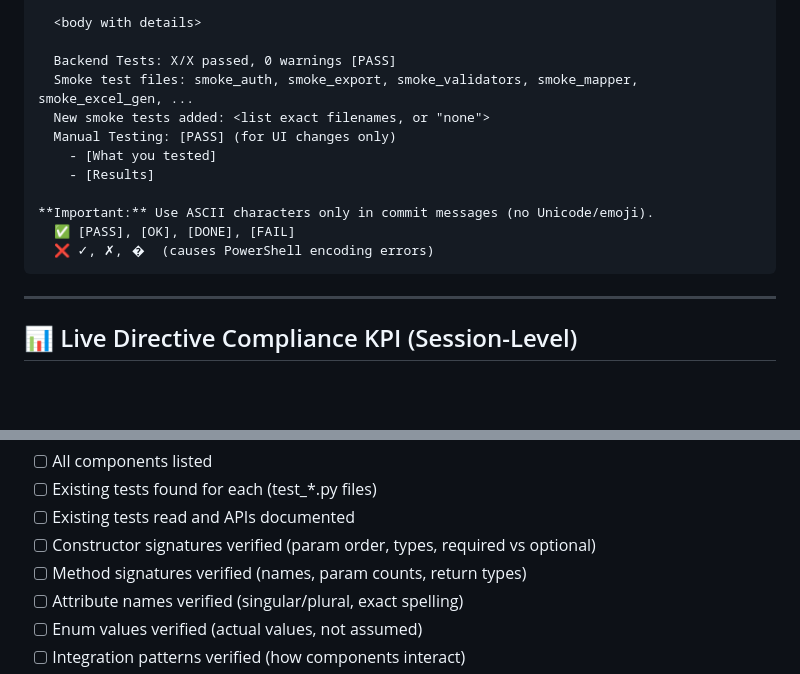
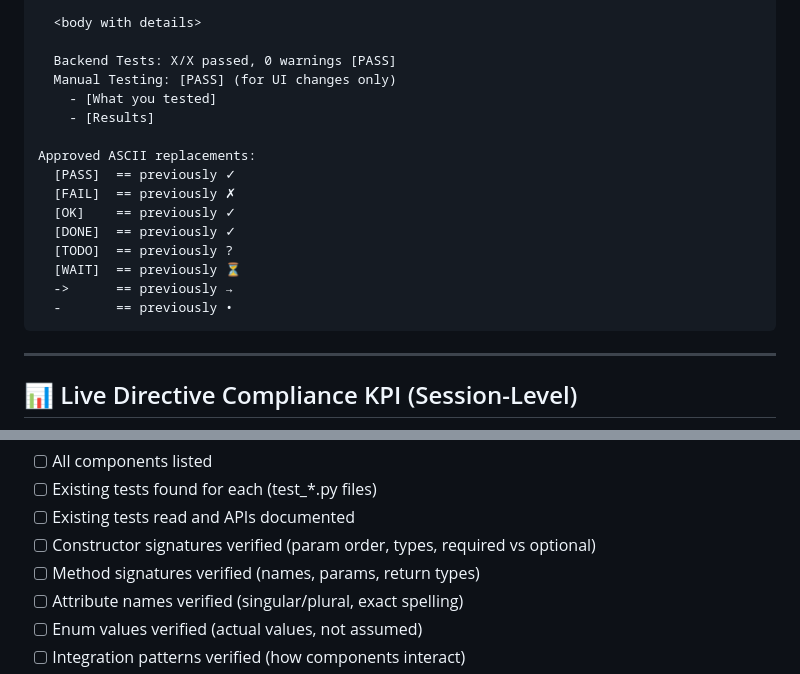
Before and after one commit to evanlow/shephard, a Markdown page: prime_directive.md, 2 parts joined by grey strips. Rendered like a GitHub page; blank space fills up the shorter version.

````diff
--- a/prime_directive.md
+++ b/prime_directive.md
@@ -48,15 +48,19 @@ Commit Message Format:
   <body with details>
 
   Backend Tests: X/X passed, 0 warnings [PASS]
-  Smoke test files: smoke_auth, smoke_export, smoke_validators, smoke_mapper, smoke_excel_gen, ...
-  New smoke tests added: <list exact filenames, or "none">
   Manual Testing: [PASS] (for UI changes only)
     - [What you tested]
     - [Results]
 
-**Important:** Use ASCII characters only in commit messages (no Unicode/emoji).
-  ✅ [PASS], [OK], [DONE], [FAIL]
-  ❌ ✓, ✗, �	 (causes PowerShell encoding errors)
+Approved ASCII replacements:
+  [PASS]  == previously ✓
+  [FAIL]  == previously ✗
+  [OK]    == previously ✓
+  [DONE]  == previously ✓
+  [TODO]  == previously ?
+  [WAIT]  == previously ⏳
+  ->      == previously →
+  -       == previously •
 ```
 
 ---
@@ -1748,7 +1752,7 @@ Before writing ANY new code that uses existing classes/methods:
 - [ ] Existing tests found for each (test_*.py files)
 - [ ] Existing tests read and APIs documented
 - [ ] Constructor signatures verified (param order, types, required vs optional)
-- [ ] Method signatures verified (names, param counts, return types)
+- [ ] Method signatures verified (names, params, return types)
 - [ ] Attribute names verified (singular/plural, exact spelling)
 - [ ] Enum values verified (actual values, not assumed)
 - [ ] Integration patterns verified (how components interact)
````
Also changed, not shown: other parts of prime_directive.md (+2 -69 lines).
